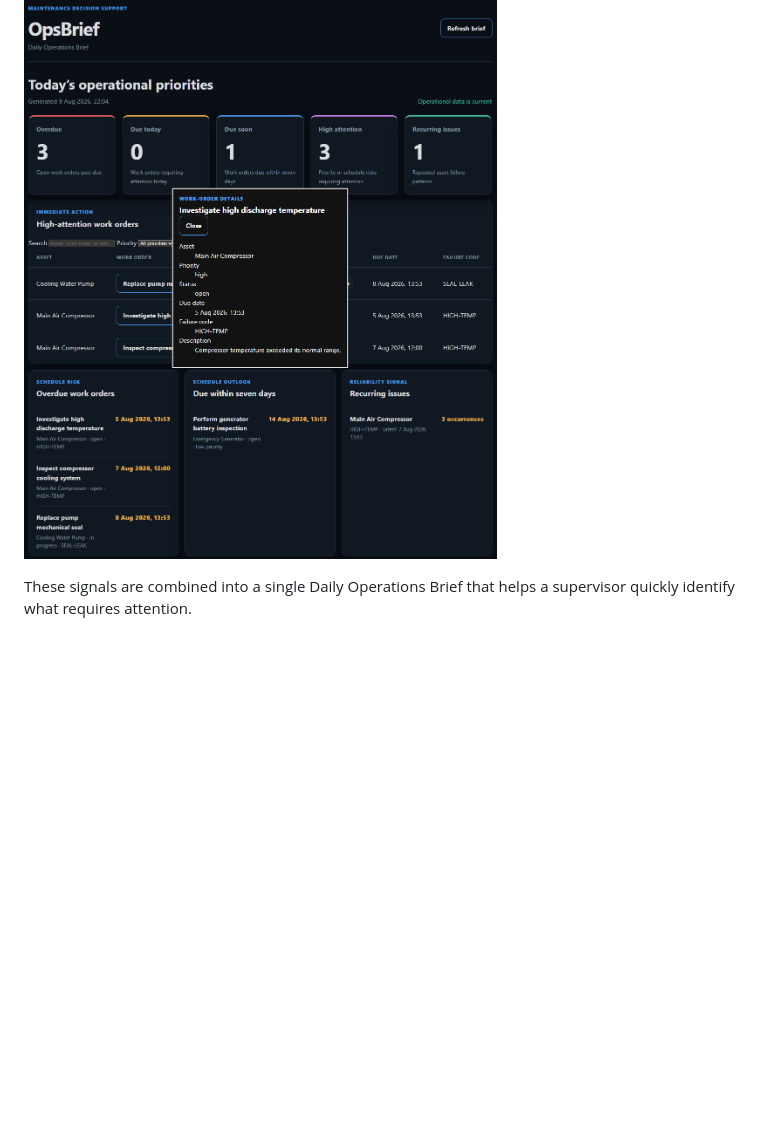
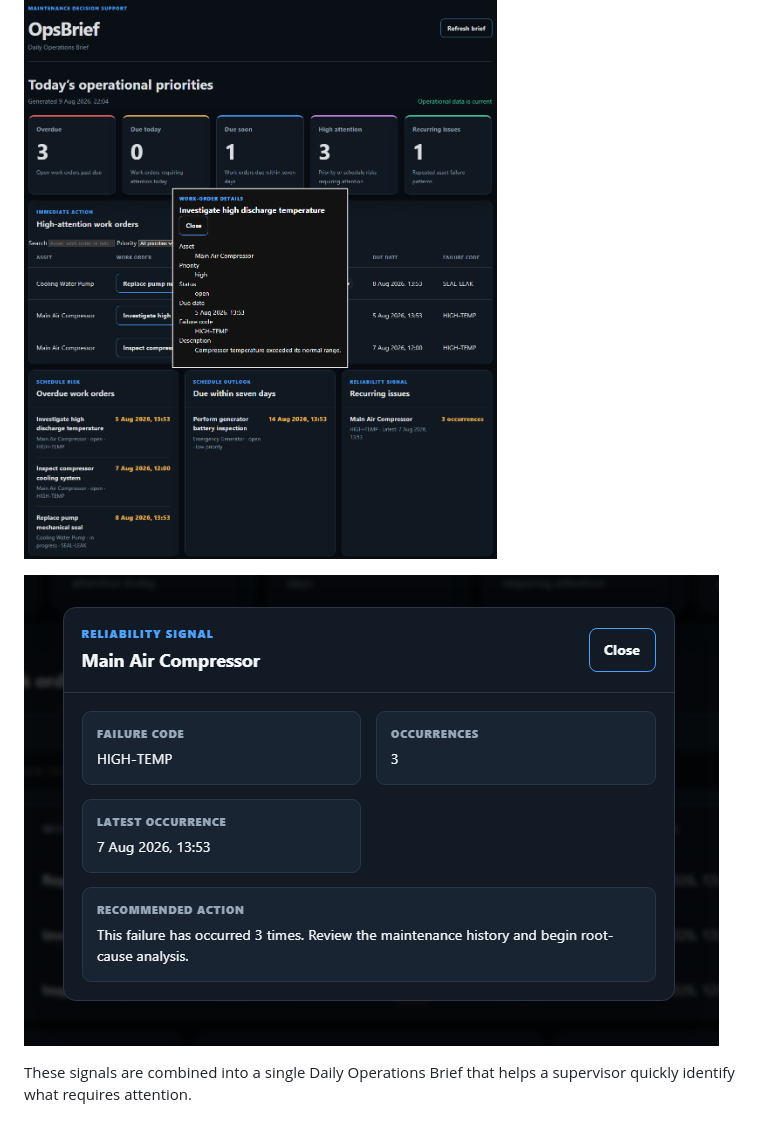
Before and after one commit to mhmd0x/OpsBrief, a Markdown page: docs/CASE_STUDY.md, the part around the change. Drawn GitHub-style; pictures changed too: docs/images/opsbrief-recurring-issue-details.png (added); blank space fills up the shorter version.

```diff
--- a/docs/CASE_STUDY.md
+++ b/docs/CASE_STUDY.md
@@ -43,6 +43,8 @@ The application converts work-order records into operational signals:
 - Recurring failures by asset and failure code
 
 ![OpsBrief work-order detail dialog](images/opsbrief-work-order-details.png)
+
+![OpsBrief recurring-issue reliability dialog](images/opsbrief-recurring-issue-details.png)
 
 These signals are combined into a single Daily Operations Brief that helps a supervisor quickly identify what requires attention.
 
```
Also changed, not shown: README.md (+2 -0 lines), 4 other files.
